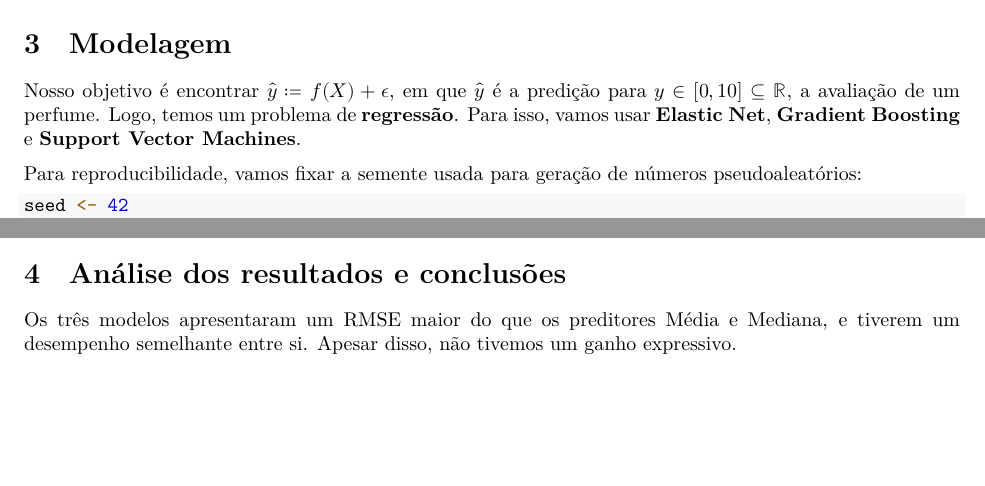
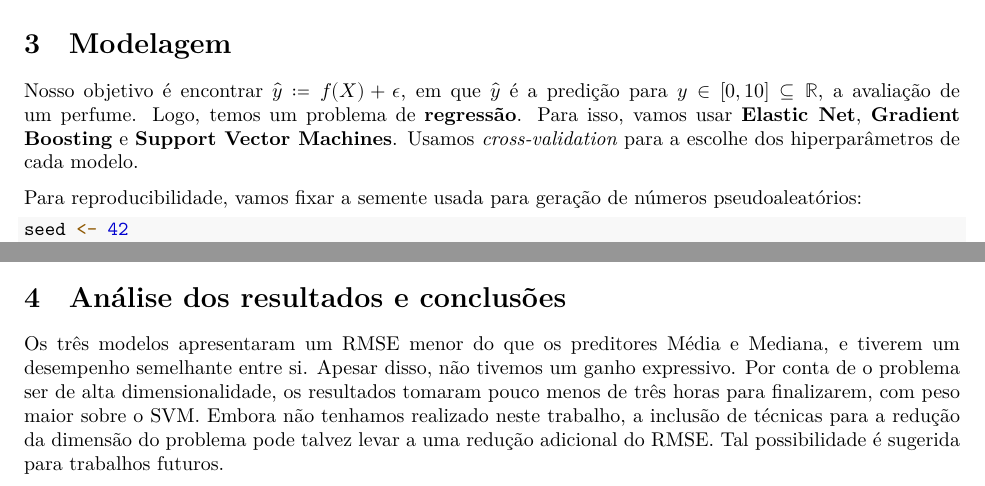
Before and after one commit to RenatoSantos7/ml-project, an R Markdown document (project.Rmd): two parts of pages 3 and 8 of 8, joined at a grey line, cut so that both start at the same text, the shorter picture padded with empty space. Rendered offline with R 4.5, knitr and Pandoc, then LaTeX, with nearby package versions; some code elsewhere in the file could not run offline.

Commit message:
updated text and pdf

```diff
--- a/project.Rmd
+++ b/project.Rmd
@@ -15,10 +15,10 @@ output:
         number_sections: true
         latex_engine: xelatex
 header-includes:
+  - \usepackage{mathtools}
   - \usepackage{amsmath}
   - \usepackage{amssymb}
   - \usepackage{amsthm}
-  - \usepackage{mathtools}
 params:
   cache: true
 ---
@@ -342,7 +342,7 @@ print(tidy(linear_model), n = Inf)
 
 # Modelagem {#sec:modelling}
 
-Nosso objetivo é encontrar $\hat{y} \coloneqq f(X) + \epsilon$, em que $\hat{y}$ é a predição para $y \in [0, 10] \subseteq \bR$, a avaliação de um perfume. Logo, temos um problema de **regressão**. Para isso, vamos usar **Elastic Net**, **Gradient Boosting** e **Support Vector Machines**.
+Nosso objetivo é encontrar $\hat{y} \coloneqq f(X) + \epsilon$, em que $\hat{y}$ é a predição para $y \in [0, 10] \subseteq \bR$, a avaliação de um perfume. Logo, temos um problema de **regressão**. Para isso, vamos usar **Elastic Net**, **Gradient Boosting** e **Support Vector Machines**. Usamos *cross-validation* para a escolhe dos hiperparâmetros de cada modelo.
 
 Para reproducibilidade, vamos fixar a semente usada para geração de números pseudoaleatórios:
 
@@ -599,7 +599,7 @@ print(test_results)
 
 # Análise dos resultados e conclusões {#sec:results}
 
-Os três modelos apresentaram um RMSE maior do que os preditores Média e Mediana, e tiverem um desempenho semelhante entre si. Apesar disso, não tivemos um ganho expressivo.
+Os três modelos apresentaram um RMSE menor do que os preditores Média e Mediana, e tiverem um desempenho semelhante entre si. Apesar disso, não tivemos um ganho expressivo. Por conta de o problema ser de alta dimensionalidade, os resultados tomaram pouco menos de três horas para finalizarem, com peso maior sobre o SVM. Embora não tenhamos realizado neste trabalho, a inclusão de técnicas para a redução da dimensão do problema pode talvez levar a uma redução adicional do RMSE. Tal possibilidade é sugerida para trabalhos futuros.
 
 
 [parfumo]: https://www.parfumo.com/
```
Also changed, not shown: project.pdf, project.Rmd (2 more changed lines).
